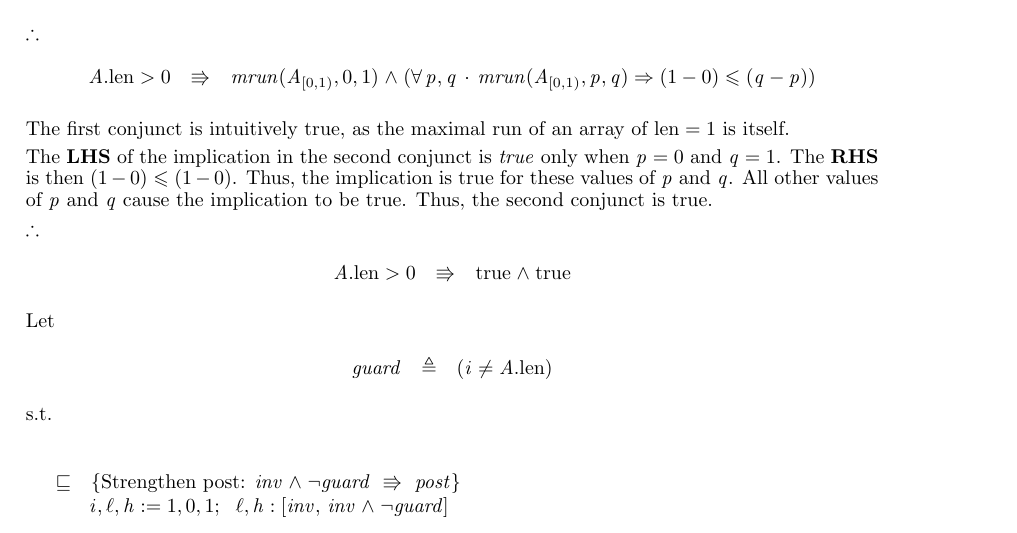
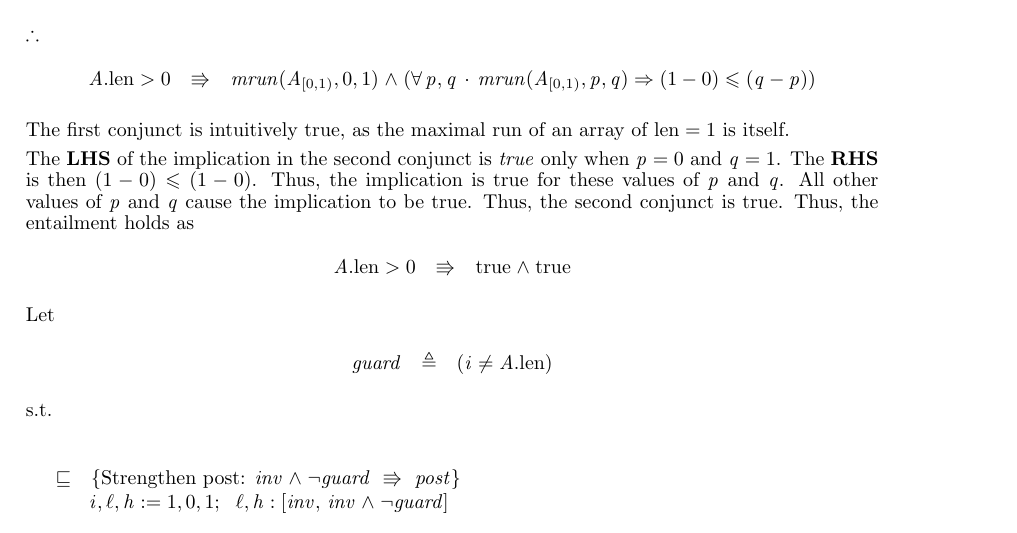
Before and after one commit to MaxwellBo/CSSE3100_Assignments, a LaTeX problem sheet (Assignment_3_Solutions.tex): part of page 3 of 4, cut so that both start at the same text. Compiled offline with pdfLaTeX.

Commit message:
Fix some little stuff?

```diff
--- a/Assignment_3_Solutions.tex
+++ b/Assignment_3_Solutions.tex
@@ -233,9 +233,7 @@ $\therefore$
 
 The first conjunct is intuitively $\true$, as the maximal run of an array of $\LEN = 1$ is itself.
 
-The \textbf{LHS} of the implication in the second conjunct is $true$ only when $p = 0$ and $q = 1$. The \textbf{RHS} is then $(1 - 0) \leqslant (1 - 0)$. Thus, the implication is $\true$ for these values of $p$ and $q$. All other values of $p$ and $q$ cause the implication to be $\true$. Thus, the second conjunct is $\true$.
-
-$\therefore$
+The \textbf{LHS} of the implication in the second conjunct is $true$ only when $p = 0$ and $q = 1$. The \textbf{RHS} is then $(1 - 0) \leqslant (1 - 0)$. Thus, the implication is $\true$ for these values of $p$ and $q$. All other values of $p$ and $q$ cause the implication to be $\true$. Thus, the second conjunct is $\true$. Thus, the entailment holds as
 
 \begin{eqnarray*}
 \PREP & \entails & \true \land \true
```
